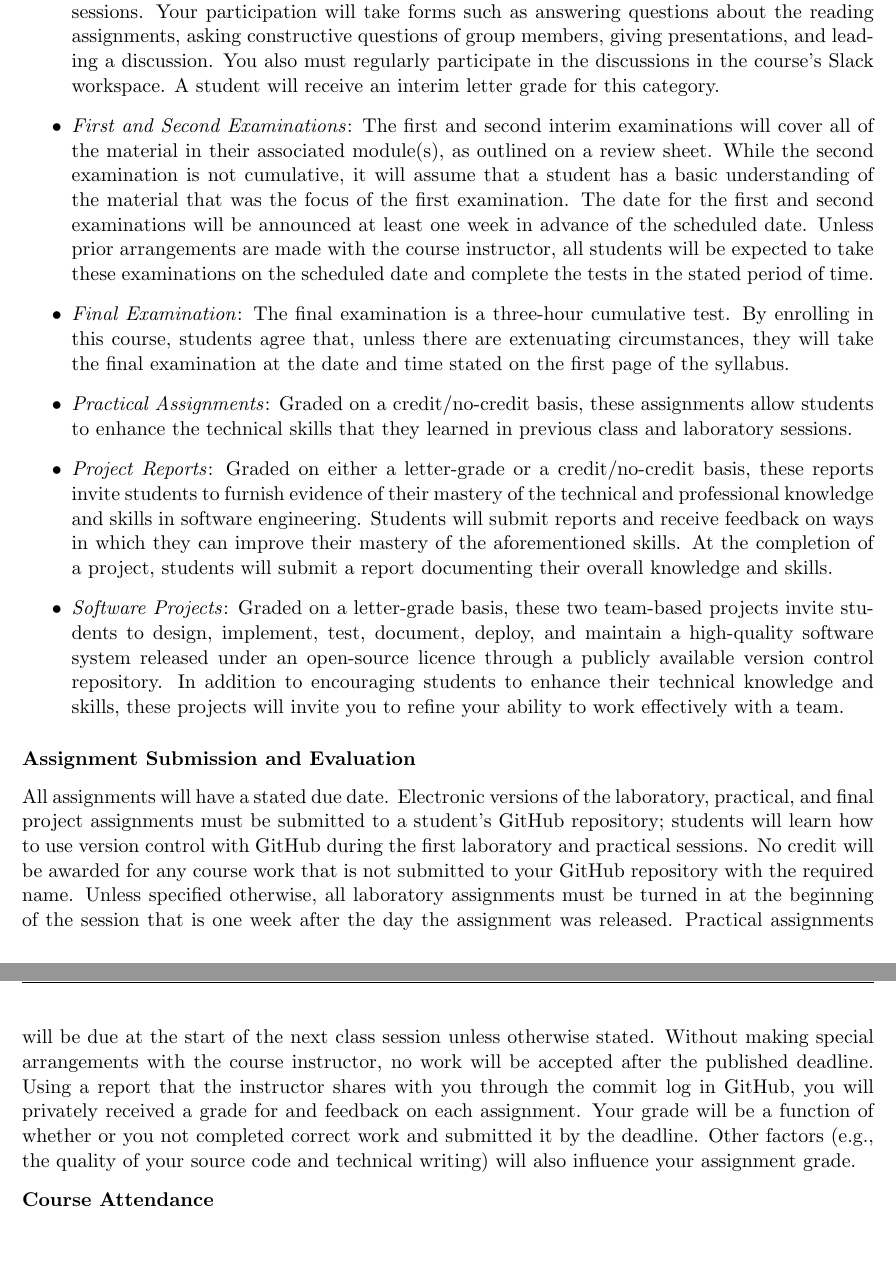
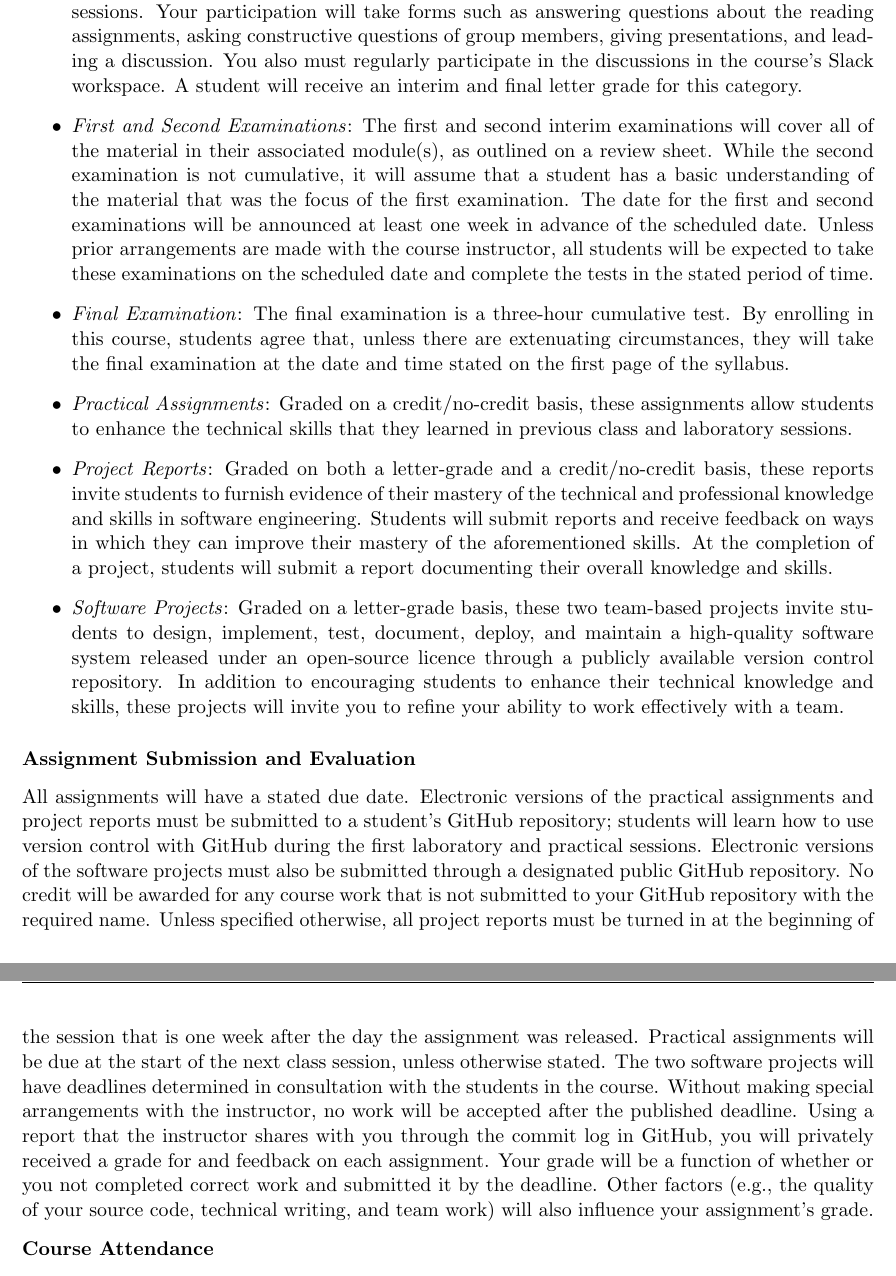
Before and after one commit to Allegheny-Computer-Science-203-S2019/cs203-S2019-syllabus, a LaTeX document (cs203S2019_syllabus.tex): two parts of pages 3 and 4 of 5, joined at a grey line, cut so that both start at the same text, the shorter picture padded with empty space. Compiled offline with pdfLaTeX.

Commit message:
Revise cs203S2019_syllabus details about assignment submission.

```diff
--- a/cs203S2019_syllabus.tex
+++ b/cs203S2019_syllabus.tex
@@ -229,8 +229,8 @@ These grading categories have the following definitions:
     forms such as answering questions about the reading assignments, asking
     constructive questions of group members, giving presentations, and leading a
     discussion. You also must regularly participate in the discussions in the
-    course's Slack workspace. A student will receive an interim letter grade for
-    this category.
+    course's Slack workspace. A student will receive an interim and final letter
+    grade for this category.
 
   \item {\em First and Second Examinations\/}: The first and second interim
     examinations will cover all of the material in their associated module(s),
@@ -251,7 +251,7 @@ These grading categories have the following definitions:
     assignments allow students to enhance the technical skills that they learned
     in previous class and laboratory sessions.
 
-  \item {\em Project Reports\/}: Graded on either a letter-grade or a
+  \item {\em Project Reports\/}: Graded on both a letter-grade and a
     credit/no-credit basis, these reports invite students to furnish evidence of
     their mastery of the technical and professional knowledge and skills in
     software engineering. Students will submit reports and receive feedback on
@@ -267,35 +267,31 @@ These grading categories have the following definitions:
     skills, these projects will invite you to refine your ability to work
     effectively with a team.
 
-    % will present you with the description of a problem and ask you to implement,
-    % document, and release a full-featured solution. The final project in this
-    % class will require you to apply all of the knowledge and skills that you
-    % have acquired during the semester to solve a problem and, whenever possible,
-    % make your solution publicly available as a free and open-source tool. The
-    % project will invite you to draw upon both your communication and problem
-    % solving skills and your knowledge of programming languages and software
-    % engineering tools. The final project will be completed in groups assigned by
-    % the course instructor.
-
 \end{itemize}
 
 \subsubsection*{Assignment Submission and Evaluation}
 
 All assignments will have a stated due date. Electronic versions of the
-laboratory, practical, and final project assignments must be submitted to a
-student's GitHub repository; students will learn how to use version control with
-GitHub during the first laboratory and practical sessions. No credit will be
-awarded for any course work that is not submitted to your GitHub repository with
-the required name. Unless specified otherwise, all laboratory assignments must
-be turned in at the beginning of the session that is one week after the day the
-assignment was released. Practical assignments will be due at the start of the
-next class session unless otherwise stated. Without making special arrangements
-with the course instructor, no work will be accepted after the published
-deadline. Using a report that the instructor shares with you through the commit
-log in GitHub, you will privately received a grade for and feedback on each
-assignment. Your grade will be a function of whether or you not completed
-correct work and submitted it by the deadline. Other factors (e.g., the quality
-of your source code and technical writing) will also influence your assignment
+practical assignments and project reports must be submitted to a student's
+GitHub repository; students will learn how to use version control with GitHub
+during the first laboratory and practical sessions. Electronic versions of the
+software projects must also be submitted through a designated public GitHub
+repository. No credit will be awarded for any course work that is not submitted
+to your GitHub repository with the required name.
+%
+Unless specified otherwise, all project reports must be turned in at the
+beginning of the session that is one week after the day the assignment was
+released. Practical assignments will be due at the start of the next class
+session, unless otherwise stated. The two software projects will have deadlines
+determined in consultation with the students in the course. Without making
+special arrangements with the instructor, no work will be accepted after the
+published deadline.
+%
+Using a report that the instructor shares with you through the commit log in
+GitHub, you will privately received a grade for and feedback on each assignment.
+Your grade will be a function of whether or you not completed correct work and
+submitted it by the deadline. Other factors (e.g., the quality of your source
+code, technical writing, and team work) will also influence your assignment's
 grade.
 
 \vspace*{-.1in}
```
